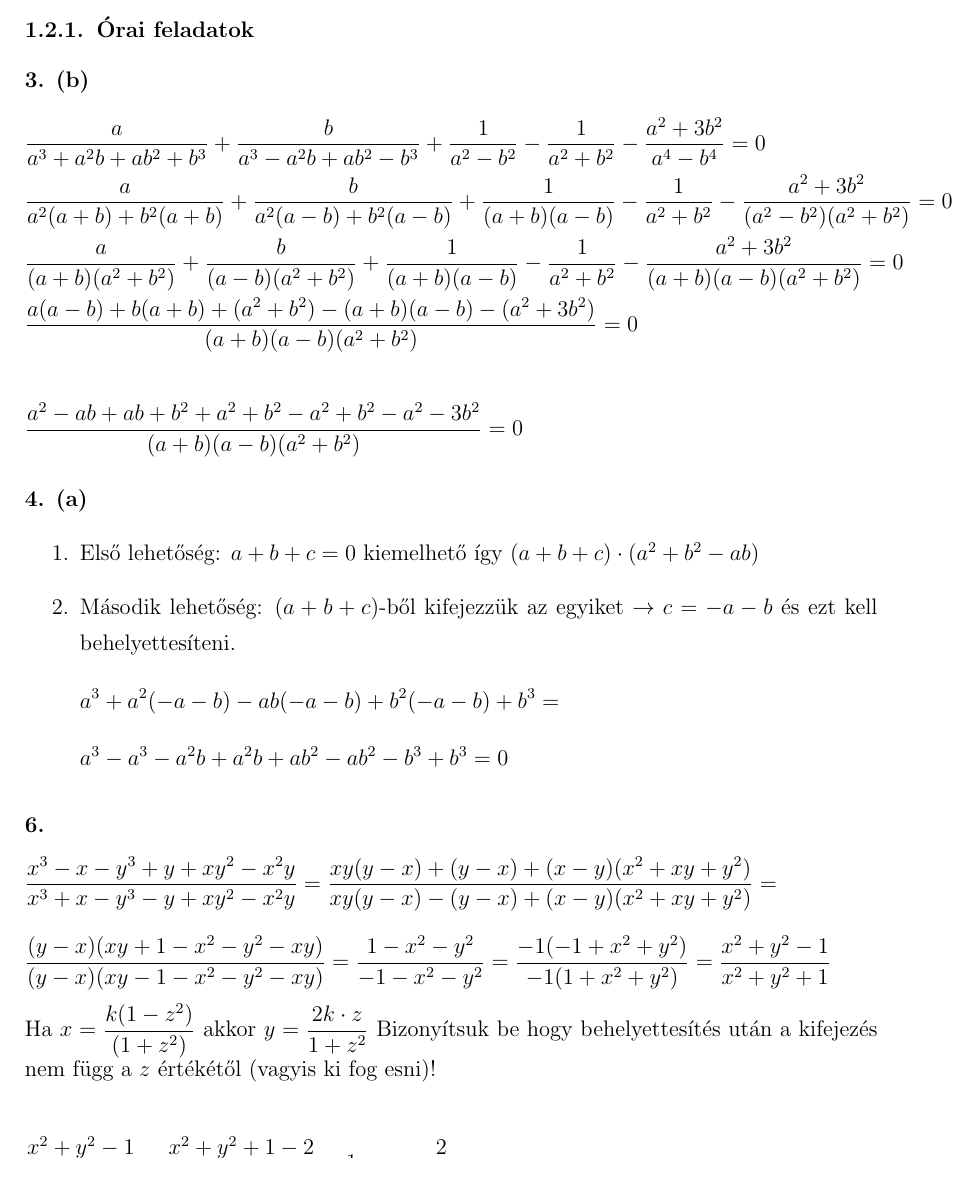
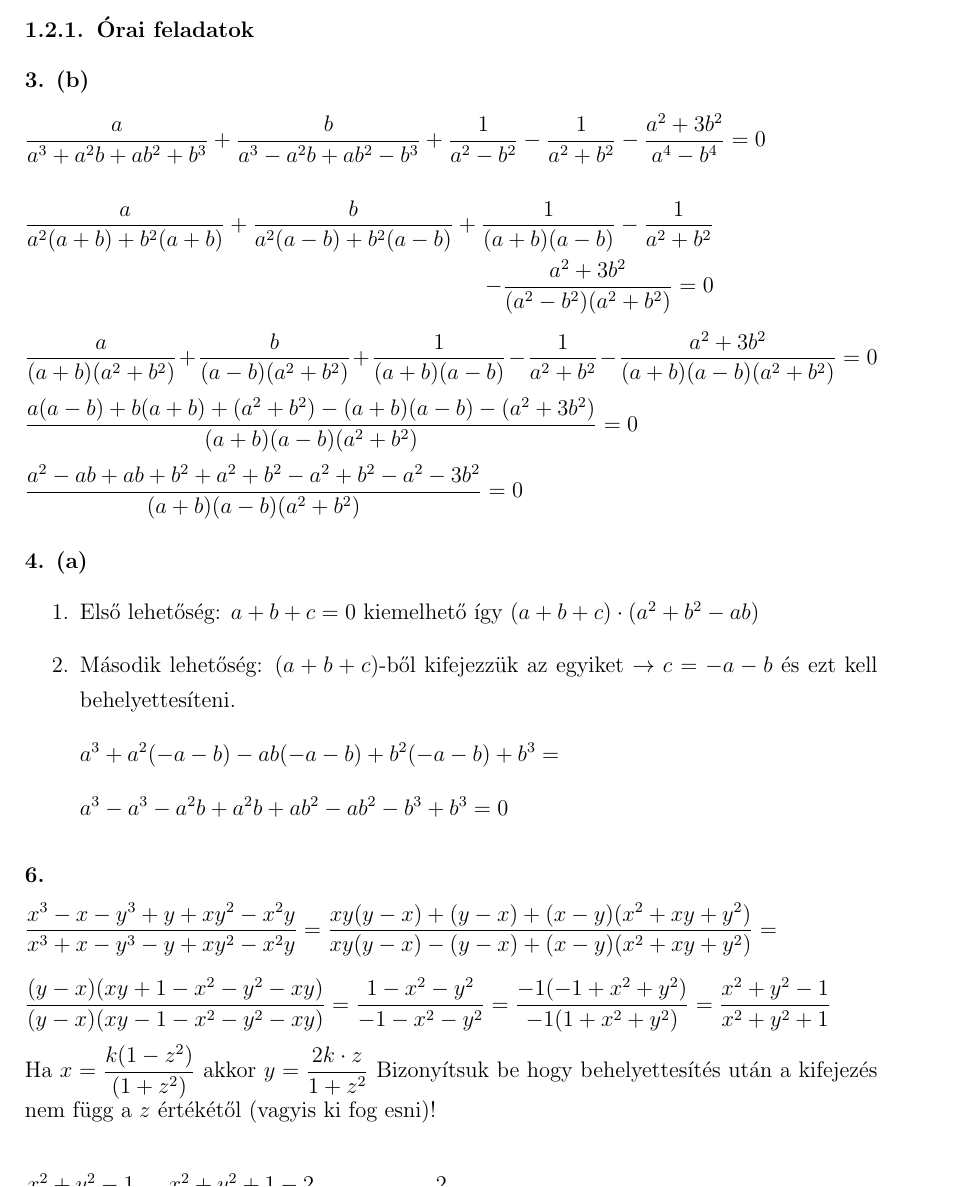
Before and after one commit to szenadam/csifz-matalap-megoldasok, a LaTeX document (matalap-megoldasok.tex): part of page 2 of 27, cut so that both start at the same text. Compiled offline with pdfLaTeX.

Commit message:
1.2.1ben 3/b tördelés

```diff
--- a/matalap-megoldasok.tex
+++ b/matalap-megoldasok.tex
@@ -47,16 +47,19 @@
 \subsubsection{Órai feladatok}
 
 \myparagraph{3. (b)}
-\begin{flalign*}
-  & \frac{a}{a^3+a^2b+ab^2+b^3} + \frac{b}{a^3-a^2b+ab^2-b^3} + \frac{1}{a^2-b^2} -
-  \frac{1}{a^2+b^2} - \frac{a^2+3b^2}{a^4-b^4} = 0  \\
-  & \frac{a}{a^2(a+b)+b^2(a+b)} + \frac{b}{a^2(a-b)+b^2(a-b)} + \frac{1}{(a+b)(a-b)} -
-  \frac{1}{a^2+b^2} - \frac{a^2+3b^2}{(a^2-b^2)(a^2+b^2)} = 0 \\
-  & \frac{a}{(a+b)(a^2+b^2)} + \frac{b}{(a-b)(a^2+b^2)} + \frac{1}{(a+b)(a-b)} -
-    \frac{1}{a^2+b^2} - \frac{a^2+3b^2}{(a+b)(a-b)(a^2+b^2)} = 0 \\
-  & \frac{a(a-b)+b(a+b)+(a^2+b^2)-(a+b)(a-b)-(a^2+3b^2)}{(a+b)(a-b)(a^2+b^2)} = 0 \\\\
-  & \frac{a^2-ab+ab+b^2+a^2+b^2-a^2+b^2-a^2-3b^2}{(a+b)(a-b)(a^2+b^2)} = 0
-\end{flalign*}
+\[
+  \dfrac{a}{a^3+a^2b+ab^2+b^3} + \dfrac{b}{a^3-a^2b+ab^2-b^3} + \dfrac{1}{a^2-b^2} -
+  \dfrac{1}{a^2+b^2} - \dfrac{a^2+3b^2}{a^4-b^4} = 0
+\]
+\begin{eqnarray*}
+  \dfrac{a}{a^2(a+b)+b^2(a+b)} + \dfrac{b}{a^2(a-b)+b^2(a-b)} + \dfrac{1}{(a+b)(a-b)} -
+  \dfrac{1}{a^2+b^2} \\
+  - \dfrac{a^2+3b^2}{(a^2-b^2)(a^2+b^2)} = 0
+\end{eqnarray*}
+\[ \dfrac{a}{(a+b)(a^2+b^2)} + \dfrac{b}{(a-b)(a^2+b^2)} + \dfrac{1}{(a+b)(a-b)} -
+    \dfrac{1}{a^2+b^2} - \dfrac{a^2+3b^2}{(a+b)(a-b)(a^2+b^2)} = 0 \]
+\[ \dfrac{a(a-b)+b(a+b)+(a^2+b^2)-(a+b)(a-b)-(a^2+3b^2)}{(a+b)(a-b)(a^2+b^2)} = 0 \]
+\[ \dfrac{a^2-ab+ab+b^2+a^2+b^2-a^2+b^2-a^2-3b^2}{(a+b)(a-b)(a^2+b^2)} = 0 \]
 
 \myparagraph{4. (a)}
 \begin{enumerate}
```
